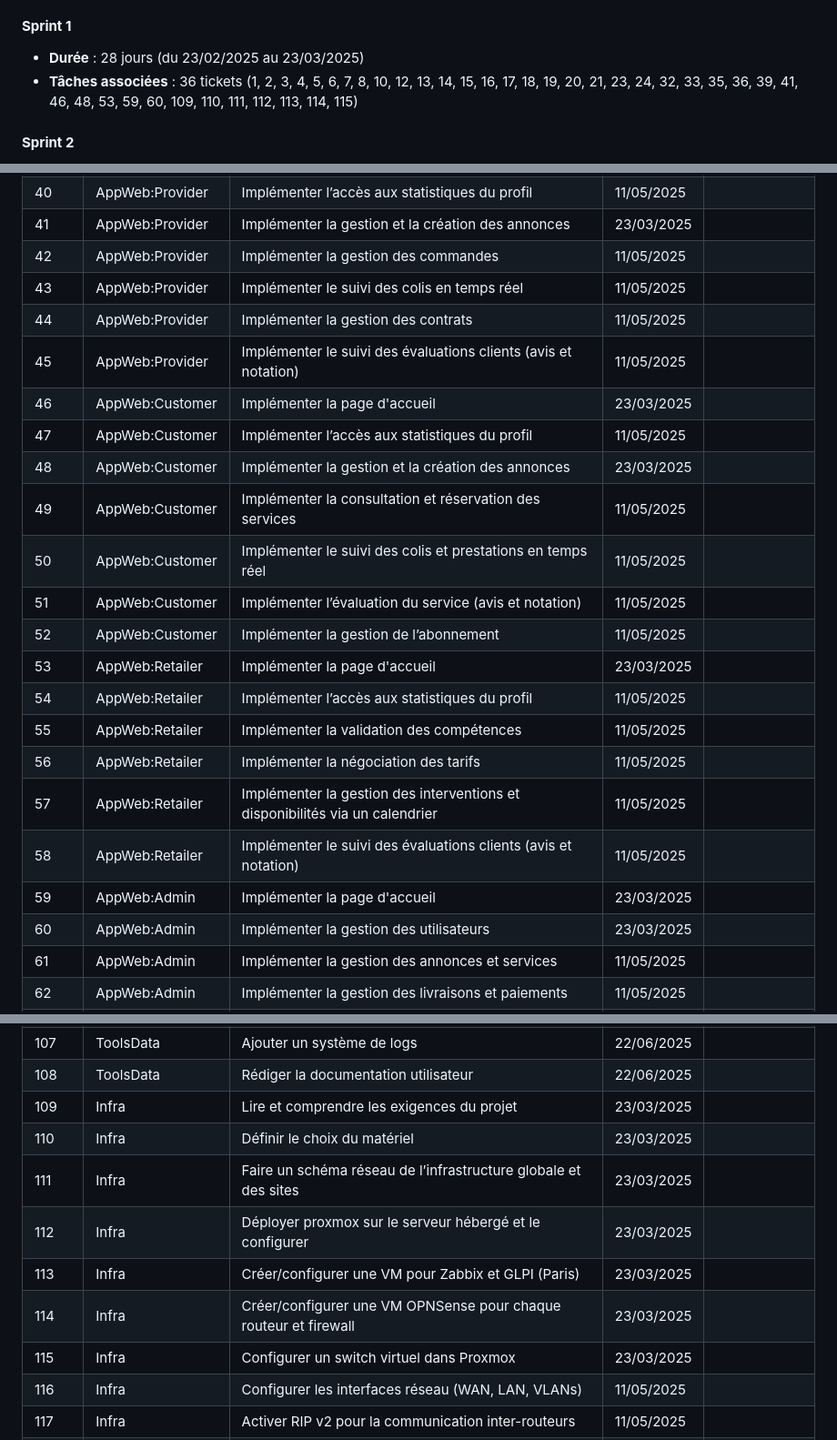
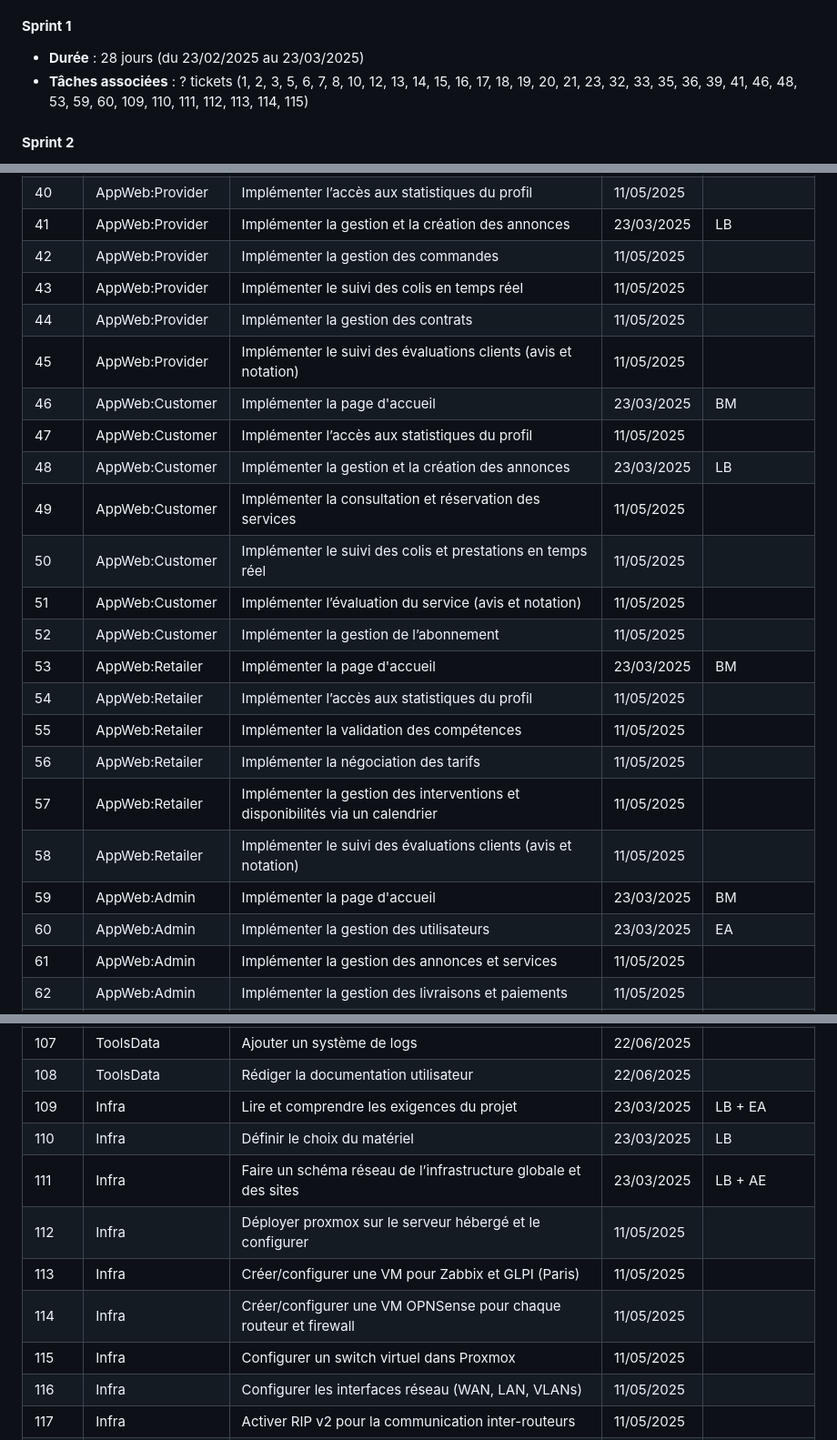
Before and after one commit to belarbi-leo/annual_project, a Markdown page: doc/planing.md, 3 parts joined by grey strips. Shown at 91% size. Rendered like a GitHub page.

```diff
--- a/doc/planing.md
+++ b/doc/planing.md
@@ -17,6 +17,6 @@ Nos sprints ont été définis en fonction des dates de rendu et des exigences d
 
 #### **Sprint 1**
 - **Durée** : 28 jours (du 23/02/2025 au 23/03/2025)
-- **Tâches associées** : 36 tickets (1, 2, 3, 4, 5, 6, 7, 8, 10, 12, 13, 14, 15, 16, 17, 18, 19, 20, 21, 23, 24, 32, 33, 35, 36, 39, 41, 46, 48, 53, 59, 60, 109, 110, 111, 112, 113, 114, 115)
+- **Tâches associées** : ? tickets (1, 2, 3, 5, 6, 7, 8, 10, 12, 13, 14, 15, 16, 17, 18, 19, 20, 21, 23, 32, 33, 35, 36, 39, 41, 46, 48, 53, 59, 60, 109, 110, 111, 112, 113, 114, 115)
 
 #### **Sprint 2**
@@ -77,24 +77,24 @@ Nos sprints ont été définis en fonction des dates de rendu et des exigences d
 | 40 | AppWeb:Provider | Implémenter l’accès aux statistiques du profil | 11/05/2025 |  |
-| 41 | AppWeb:Provider | Implémenter la gestion et la création des annonces | 23/03/2025 |  |
+| 41 | AppWeb:Provider | Implémenter la gestion et la création des annonces | 23/03/2025 | LB | *
 | 42 | AppWeb:Provider | Implémenter la gestion des commandes | 11/05/2025 |  |
 | 43 | AppWeb:Provider | Implémenter le suivi des colis en temps réel | 11/05/2025 |  |
 | 44 | AppWeb:Provider | Implémenter la gestion des contrats | 11/05/2025 |  |
 | 45 | AppWeb:Provider | Implémenter le suivi des évaluations clients (avis et notation) | 11/05/2025 |  |
-| 46 | AppWeb:Customer | Implémenter la page d'accueil | 23/03/2025 |  |
+| 46 | AppWeb:Customer | Implémenter la page d'accueil | 23/03/2025 | BM | *
 | 47 | AppWeb:Customer | Implémenter l’accès aux statistiques du profil | 11/05/2025 |  |
-| 48 | AppWeb:Customer | Implémenter la gestion et la création des annonces | 23/03/2025 |  |
+| 48 | AppWeb:Customer | Implémenter la gestion et la création des annonces | 23/03/2025 | LB | *
 | 49 | AppWeb:Customer | Implémenter la consultation et réservation des services | 11/05/2025 |  |
 | 50 | AppWeb:Customer | Implémenter le suivi des colis et prestations en temps réel | 11/05/2025 |  |
 | 51 | AppWeb:Customer | Implémenter l’évaluation du service (avis et notation) | 11/05/2025 |  |
 | 52 | AppWeb:Customer | Implémenter la gestion de l’abonnement | 11/05/2025 |  |
-| 53 | AppWeb:Retailer | Implémenter la page d'accueil | 23/03/2025 |  |
+| 53 | AppWeb:Retailer | Implémenter la page d'accueil | 23/03/2025 | BM | *
 | 54 | AppWeb:Retailer | Implémenter l’accès aux statistiques du profil | 11/05/2025 |  |
 | 55 | AppWeb:Retailer | Implémenter la validation des compétences | 11/05/2025 |  |
 | 56 | AppWeb:Retailer | Implémenter la négociation des tarifs | 11/05/2025 |  |
 | 57 | AppWeb:Retailer | Implémenter la gestion des interventions et disponibilités via un calendrier | 11/05/2025 |  |
 | 58 | AppWeb:Retailer | Implémenter le suivi des évaluations clients (avis et notation) | 11/05/2025 |  |
-| 59 | AppWeb:Admin | Implémenter la page d'accueil | 23/03/2025 |  |
-| 60 | AppWeb:Admin | Implémenter la gestion des utilisateurs | 23/03/2025 |  |
+| 59 | AppWeb:Admin | Implémenter la page d'accueil | 23/03/2025 | BM | *
+| 60 | AppWeb:Admin | Implémenter la gestion des utilisateurs | 23/03/2025 | EA |
 | 61 | AppWeb:Admin | Implémenter la gestion des annonces et services | 11/05/2025 |  |
 | 62 | AppWeb:Admin | Implémenter la gestion des livraisons et paiements | 11/05/2025 |  |
 | 63 | AppWeb:Admin | Implémenter la gestion financière et suivi des transactions | 11/05/2025 |  |
@@ -143,13 +143,13 @@ Nos sprints ont été définis en fonction des dates de rendu et des exigences d
 | 106 | ToolsData | Déployer l’application sur les machines des employés | 22/06/2025  |  |
 | 107 | ToolsData | Ajouter un système de logs | 22/06/2025  |  |
 | 108 | ToolsData | Rédiger la documentation utilisateur | 22/06/2025  |  |
-| 109 | Infra | Lire et comprendre les exigences du projet | 23/03/2025 |  |
-| 110 | Infra | Définir le choix du matériel | 23/03/2025 |  |
-| 111 | Infra | Faire un schéma réseau de l’infrastructure globale et des sites | 23/03/2025 |  |
-| 112 | Infra | Déployer proxmox sur le serveur hébergé et le configurer | 23/03/2025 |  |
-| 113 | Infra | Créer/configurer une VM pour Zabbix et GLPI (Paris) | 23/03/2025 |  |
-| 114 | Infra | Créer/configurer une VM OPNSense pour chaque routeur et firewall | 23/03/2025 |  |
-| 115 | Infra | Configurer un switch virtuel dans Proxmox | 23/03/2025 |  |
+| 109 | Infra | Lire et comprendre les exigences du projet | 23/03/2025 | LB + EA |
+| 110 | Infra | Définir le choix du matériel | 23/03/2025 | LB | *
+| 111 | Infra | Faire un schéma réseau de l’infrastructure globale et des sites | 23/03/2025 | LB + AE |
+| 112 | Infra | Déployer proxmox sur le serveur hébergé et le configurer | 11/05/2025 |  |
+| 113 | Infra | Créer/configurer une VM pour Zabbix et GLPI (Paris) | 11/05/2025 |  |
+| 114 | Infra | Créer/configurer une VM OPNSense pour chaque routeur et firewall | 11/05/2025 |  |
+| 115 | Infra | Configurer un switch virtuel dans Proxmox | 11/05/2025 |  |
 | 116 | Infra | Configurer les interfaces réseau (WAN, LAN, VLANs) | 11/05/2025 |  |
 | 117 | Infra | Activer RIP v2 pour la communication inter-routeurs | 11/05/2025 |  |
 | 118 | Infra | Configurer une connexion VPN site-to-site et client-to-site pour chaque site (ACL et IPSec over GRE) | 11/05/2025 |  |
```
Also changed, not shown: other parts of doc/planing.md (+29 -29 lines), doc/utils.md (+1 -1 lines).
